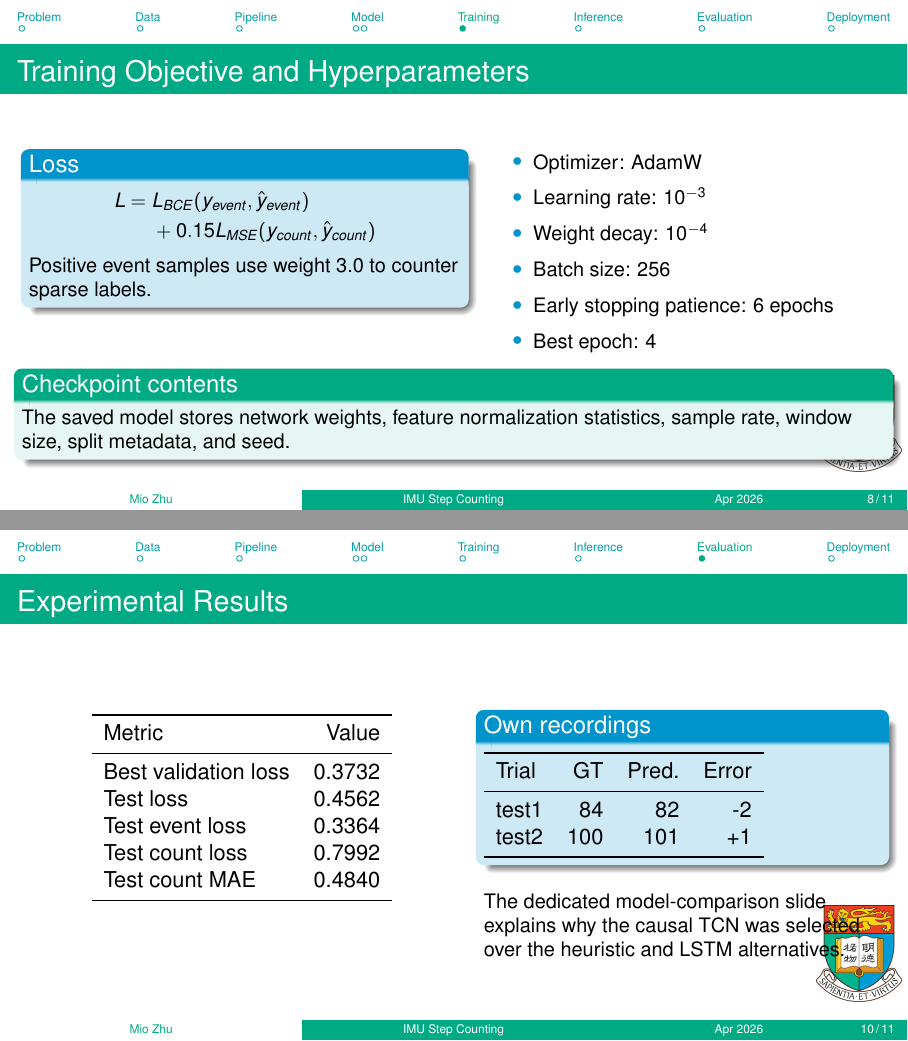
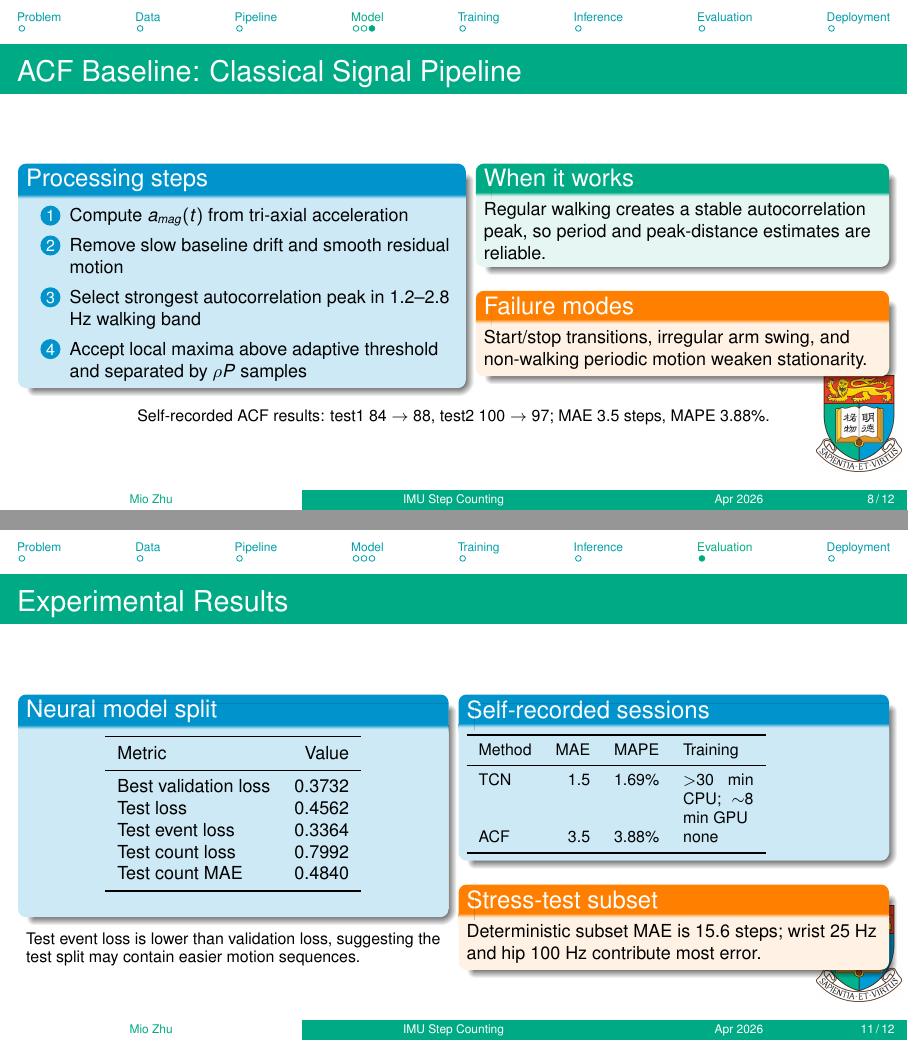
Before and after one commit to Purestreams/Step-Counting-with-IMUs, LaTeX slides (presentation/template.tex, which reads presentation/06-example-appendix.tex, presentation/09-example-appendix-terms.tex, presentation/10-example-appendix-code.tex): pages 8 and 10 of 11 before the commit and pages 8 and 11 of 12 after it, joined at a grey line. Compiled offline with pdfLaTeX.

Commit message:
Update presentation slides: enhance model comparison details, add ACF baseline, and revise evaluation results
Co-authored-by: Copilot <copilot@github.com>

```diff
--- a/presentation/06-example-appendix.tex
+++ b/presentation/06-example-appendix.tex
@@ -53,0 +55,28 @@
+\begin{frame}
+	\frametitle{ACF Baseline: Classical Signal Pipeline}
+	\footnotesize
+	\begin{columns}[t]
+		\begin{column}{0.50\textwidth}
+			\begin{block}{Processing steps}
+				\begin{enumerate}
+					\item Compute $a_{mag}(t)$ from tri-axial acceleration
+					\item Remove slow baseline drift and smooth residual motion
+					\item Select strongest autocorrelation peak in 1.2--2.8 Hz walking band
+					\item Accept local maxima above adaptive threshold and separated by $\rho P$ samples
+				\end{enumerate}
+			\end{block}
+		\end{column}
+		\begin{column}{0.46\textwidth}
+			\begin{exampleblock}{When it works}
+				Regular walking creates a stable autocorrelation peak, so period and peak-distance estimates are reliable.
+			\end{exampleblock}
+			\begin{alertblock}{Failure modes}
+				Start/stop transitions, irregular arm swing, and non-walking periodic motion weaken stationarity.
+			\end{alertblock}
+		\end{column}
+	\end{columns}
+
+	\begin{center}
+		\scriptsize Self-recorded ACF results: test1 $84\rightarrow88$, test2 $100\rightarrow97$; MAE 3.5 steps, MAPE 3.88\%.
+	\end{center}
+\end{frame}
--- a/presentation/09-example-appendix-terms.tex
+++ b/presentation/09-example-appendix-terms.tex
@@ -2,8 +2,10 @@
 
 \begin{frame}
     \frametitle{Experimental Results}
+    \footnotesize
     \begin{columns}[t]
-        \begin{column}{0.50\textwidth}
+        \begin{column}{0.48\textwidth}
+            \begin{block}{Neural model split}
             \begin{table}
                 \centering
                 \begin{tabular}{lr}
@@ -18,21 +20,24 @@
                     \bottomrule
                 \end{tabular}
             \end{table}
+            \end{block}
+            \scriptsize Test event loss is lower than validation loss, suggesting the test split may contain easier motion sequences.
         \end{column}
-        \begin{column}{0.46\textwidth}
-            \begin{block}{Own recordings}
-                \begin{tabular}{lrrr}
+        \begin{column}{0.48\textwidth}
+            \begin{block}{Self-recorded sessions}
+                \scriptsize
+                \begin{tabular}{lrrp{0.17\textwidth}}
                     \toprule
-                    Trial & GT & Pred. & Error \\
+                    Method & MAE & MAPE & Training \\
                     \midrule
-                    test1 & 84 & 82 & -2 \\
-                    test2 & 100 & 101 & +1 \\
+                    TCN & 1.5 & 1.69\% & $>$30 min CPU; $\sim$8 min GPU \\
+                    ACF & 3.5 & 3.88\% & none \\
                     \bottomrule
                 \end{tabular}
             \end{block}
-            \vspace{0.2cm}
-            \small
-            The dedicated model-comparison slide explains why the causal TCN was selected over the heuristic and LSTM alternatives.
+            \begin{alertblock}{Stress-test subset}
+                Deterministic subset MAE is 15.6 steps; wrist 25 Hz and hip 100 Hz contribute most error.
+            \end{alertblock}
         \end{column}
     \end{columns}
 \end{frame}
--- a/presentation/10-example-appendix-code.tex
+++ b/presentation/10-example-appendix-code.tex
@@ -18,8 +18,8 @@
             \begin{exampleblock}{Key lessons}
                 \begin{itemize}
                     \item Causality matters for live feedback
-                    \item Magnitude feature improves orientation robustness
-                    \item Participant split is critical for realistic evaluation
+                    \item ACF is useful for lightweight fallback
+                    \item Participant split exposes generalization gaps
                     \item Threshold and minimum interval convert probabilities into stable events
                 \end{itemize}
             \end{exampleblock}
@@ -27,6 +27,6 @@
     \end{columns}
 
     \begin{alertblock}{Limitations and next steps}
-        More validation is needed for non-walking motions, phone transitions, and device-specific acceleration scaling.
+        TCN allows up to $\sim$180 steps/min with a 0.33 s interval, while ACF caps cadence at $\sim$168 steps/min. Future work: adaptive thresholds, placement adaptation, and hybrid ACF+TCN fallback.
     \end{alertblock}
 \end{frame}
```
Also changed, not shown: presentation/README.md, presentation/template.pdf, presentation/06-example-appendix.tex (9 more changed lines), 3 other files.
